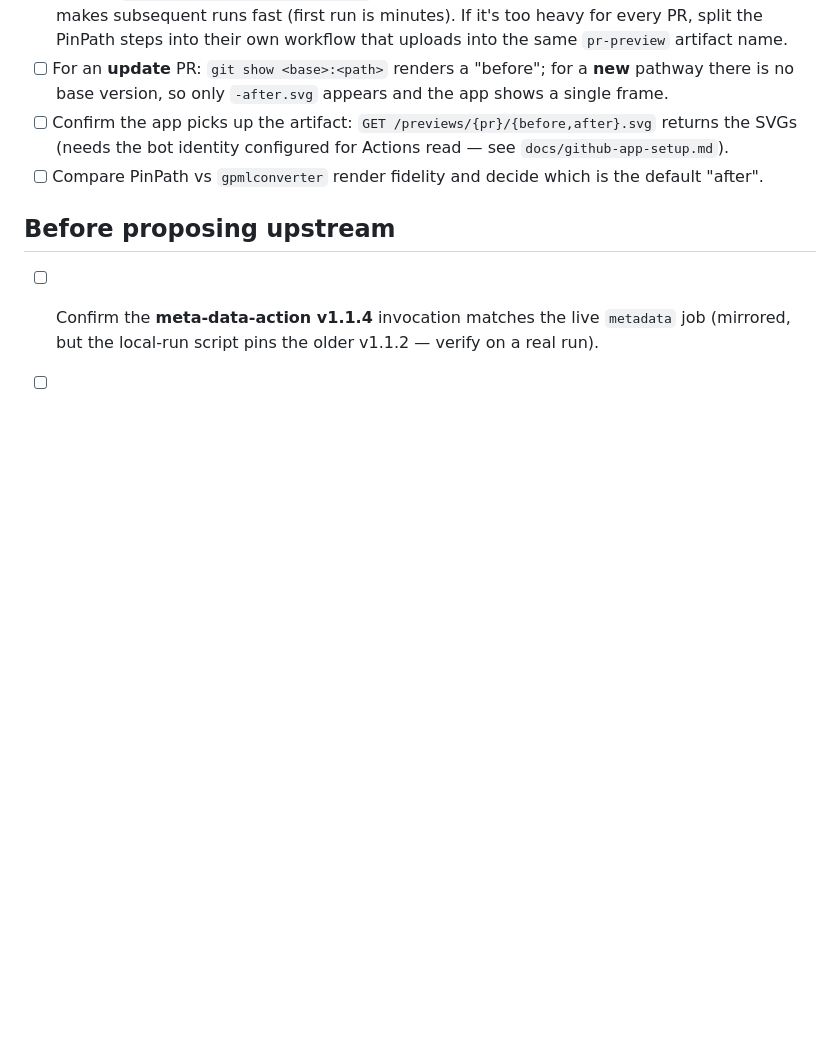
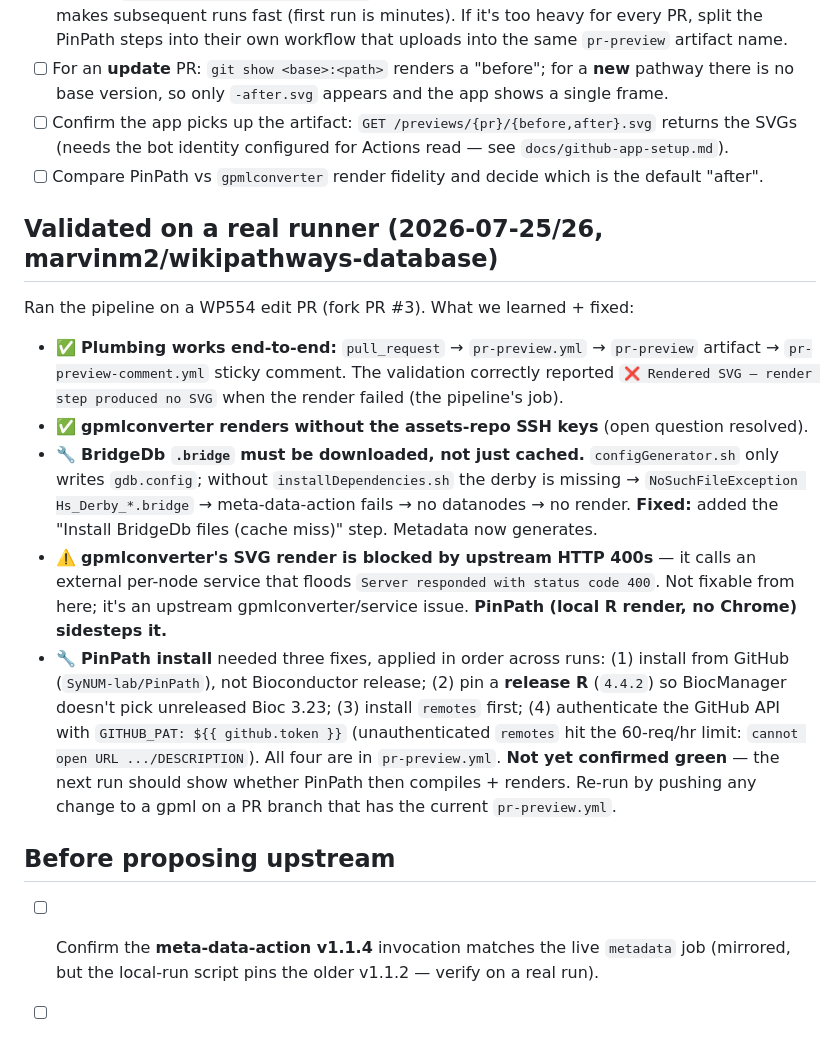
Before and after one commit to marvinm2/wikipathways-submit, a Markdown page: fork-staging/CHECKLIST.md, the part around the change. Rendered like a GitHub page; blank space fills up the shorter version.

Commit message:
fork-staging: record #6 real-runner findings in CHECKLIST

```diff
--- a/fork-staging/CHECKLIST.md
+++ b/fork-staging/CHECKLIST.md
@@ -77,6 +77,29 @@ real runner — validate:**
       SVGs (needs the bot identity configured for Actions read — see `docs/github-app-setup.md`).
 - [ ] Compare PinPath vs `gpmlconverter` render fidelity and decide which is the default "after".
 
+## Validated on a real runner (2026-07-25/26, marvinm2/wikipathways-database)
+
+Ran the pipeline on a WP554 edit PR (fork PR #3). What we learned + fixed:
+
+- ✅ **Plumbing works end-to-end:** `pull_request` → `pr-preview.yml` → `pr-preview` artifact →
+  `pr-preview-comment.yml` sticky comment. The validation correctly reported
+  `❌ Rendered SVG — render step produced no SVG` when the render failed (the pipeline's job).
+- ✅ **gpmlconverter renders without the assets-repo SSH keys** (open question resolved).
+- 🔧 **BridgeDb `.bridge` must be downloaded, not just cached.** `configGenerator.sh` only writes
+  `gdb.config`; without `installDependencies.sh` the derby is missing →
+  `NoSuchFileException Hs_Derby_*.bridge` → meta-data-action fails → no datanodes → no render.
+  **Fixed:** added the "Install BridgeDb files (cache miss)" step. Metadata now generates.
+- ⚠️ **gpmlconverter's SVG render is blocked by upstream HTTP 400s** — it calls an external
+  per-node service that floods `Server responded with status code 400`. Not fixable from here;
+  it's an upstream gpmlconverter/service issue. **PinPath (local R render, no Chrome) sidesteps it.**
+- 🔧 **PinPath install** needed three fixes, applied in order across runs: (1) install from GitHub
+  (`SyNUM-lab/PinPath`), not Bioconductor release; (2) pin a **release R** (`4.4.2`) so BiocManager
+  doesn't pick unreleased Bioc 3.23; (3) install `remotes` first; (4) authenticate the GitHub API
+  with `GITHUB_PAT: ${{ github.token }}` (unauthenticated `remotes` hit the 60-req/hr limit:
+  `cannot open URL .../DESCRIPTION`). All four are in `pr-preview.yml`. **Not yet confirmed green**
+  — the next run should show whether PinPath then compiles + renders. Re-run by pushing any change
+  to a gpml on a PR branch that has the current `pr-preview.yml`.
+
 ## Before proposing upstream
 
 - [ ] Confirm the **meta-data-action v1.1.4** invocation matches the live `metadata` job (mirrored,
```
